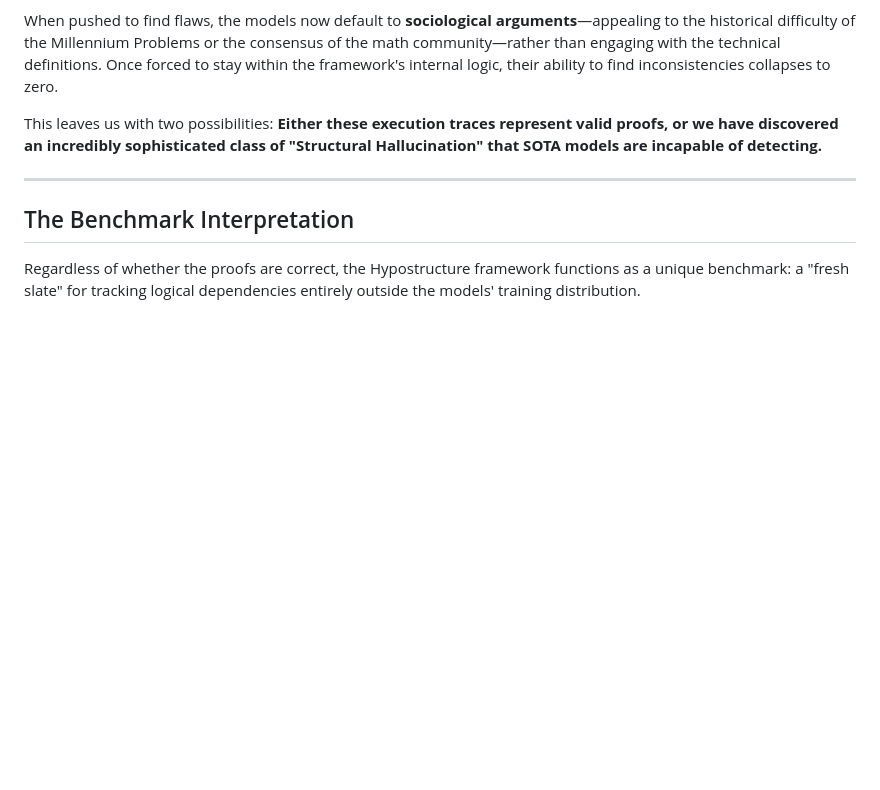
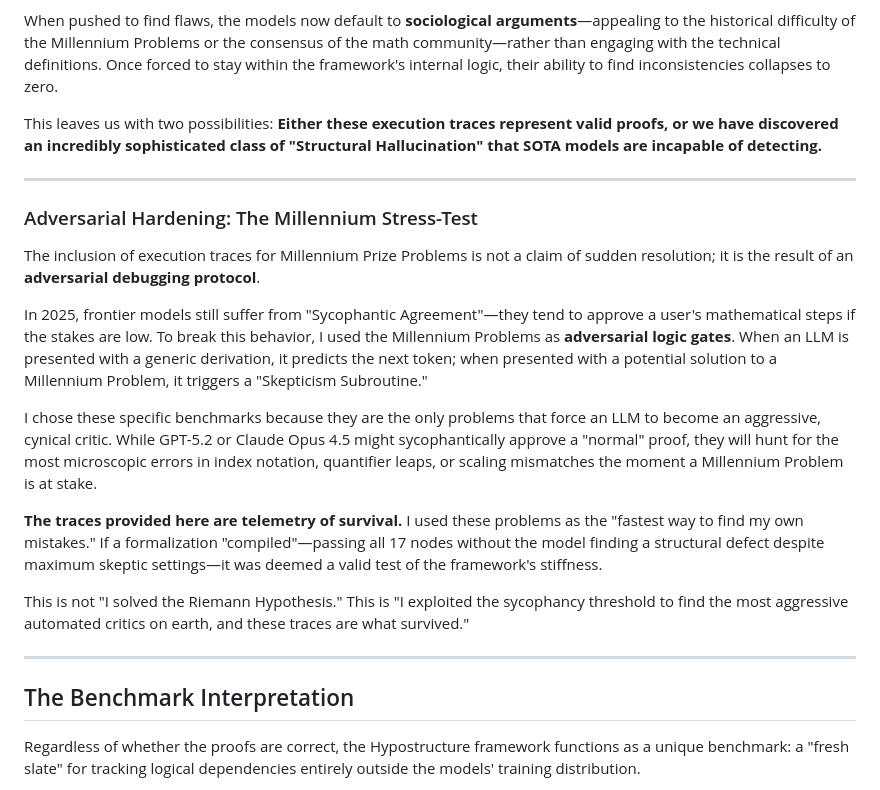
Before and after one commit to Guillemdb/hypostructure, a Markdown page: docs/index.md, the part around the change printed below. Rendered like a GitHub page; blank space fills up the shorter version.

Commit message:
Update index blogpost
Signed-off-by: guillemdb <guillem@fragile.tech>

```diff
--- a/docs/index.md
+++ b/docs/index.md
@@ -409,6 +409,20 @@ This leaves us with two possibilities: **Either these execution traces represent
 
 ---
 
+### Adversarial Hardening: The Millennium Stress-Test
+
+The inclusion of execution traces for Millennium Prize Problems is not a claim of sudden resolution; it is the result of an **adversarial debugging protocol**.
+
+In 2025, frontier models still suffer from "Sycophantic Agreement"—they tend to approve a user's mathematical steps if the stakes are low. To break this behavior, I used the Millennium Problems as **adversarial logic gates**. When an LLM is presented with a generic derivation, it predicts the next token; when presented with a potential solution to a Millennium Problem, it triggers a "Skepticism Subroutine."
+
+I chose these specific benchmarks because they are the only problems that force an LLM to become an aggressive, cynical critic. While GPT-5.2 or Claude Opus 4.5 might sycophantically approve a "normal" proof, they will hunt for the most microscopic errors in index notation, quantifier leaps, or scaling mismatches the moment a Millennium Problem is at stake.
+
+**The traces provided here are telemetry of survival.** I used these problems as the "fastest way to find my own mistakes." If a formalization "compiled"—passing all 17 nodes without the model finding a structural defect despite maximum skeptic settings—it was deemed a valid test of the framework's stiffness.
+
+This is not "I solved the Riemann Hypothesis." This is "I exploited the sycophancy threshold to find the most aggressive automated critics on earth, and these traces are what survived."
+
+---
+
 ## The Benchmark Interpretation
 
 Regardless of whether the proofs are correct, the Hypostructure framework functions as a unique benchmark: a "fresh slate" for tracking logical dependencies entirely outside the models' training distribution.
```
Also changed, not shown: other parts of docs/index.md (+33 -33 lines), 1 other file.
